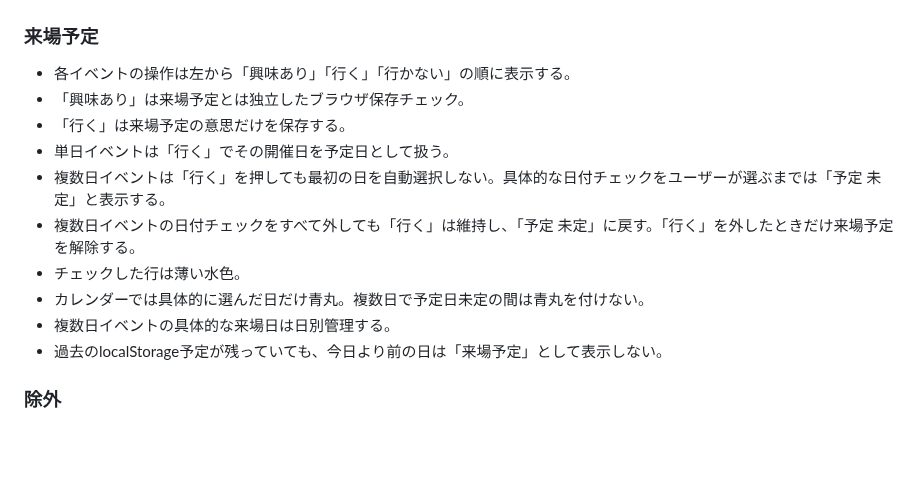
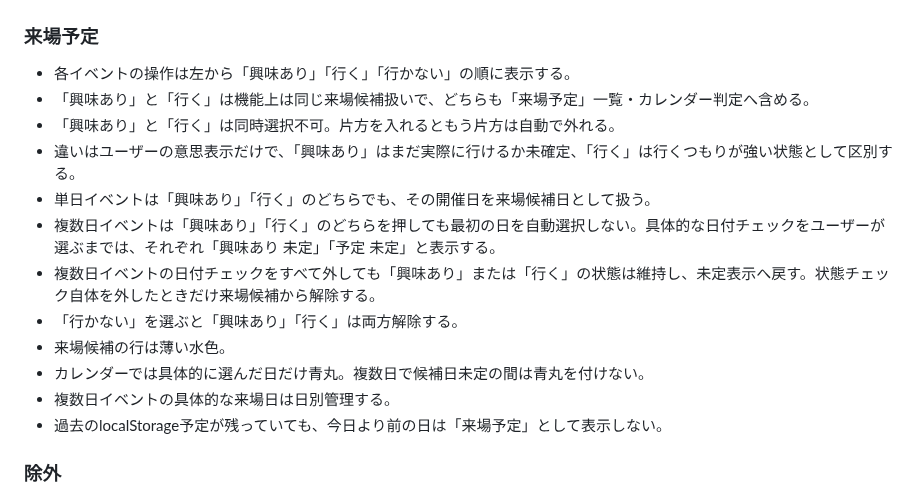
Before and after one commit to rensei11/01-event, a Markdown page: 現在の仕様.md, the part around the change. Rendered like a GitHub page; blank space fills up the shorter version.

Commit message:
Document exclusive interest and going states

```diff
--- a/現在の仕様.md
+++ b/現在の仕様.md
@@ -64,13 +64,15 @@ GitHubリポジトリ：`rensei11/01-event`
 
 ### 来場予定
 - 各イベントの操作は左から「興味あり」「行く」「行かない」の順に表示する。
-- 「興味あり」は来場予定とは独立したブラウザ保存チェック。
-- 「行く」は来場予定の意思だけを保存する。
-- 単日イベントは「行く」でその開催日を予定日として扱う。
-- 複数日イベントは「行く」を押しても最初の日を自動選択しない。具体的な日付チェックをユーザーが選ぶまでは「予定 未定」と表示する。
-- 複数日イベントの日付チェックをすべて外しても「行く」は維持し、「予定 未定」に戻す。「行く」を外したときだけ来場予定を解除する。
-- チェックした行は薄い水色。
-- カレンダーでは具体的に選んだ日だけ青丸。複数日で予定日未定の間は青丸を付けない。
+- 「興味あり」と「行く」は機能上は同じ来場候補扱いで、どちらも「来場予定」一覧・カレンダー判定へ含める。
+- 「興味あり」と「行く」は同時選択不可。片方を入れるともう片方は自動で外れる。
+- 違いはユーザーの意思表示だけで、「興味あり」はまだ実際に行けるか未確定、「行く」は行くつもりが強い状態として区別する。
+- 単日イベントは「興味あり」「行く」のどちらでも、その開催日を来場候補日として扱う。
+- 複数日イベントは「興味あり」「行く」のどちらを押しても最初の日を自動選択しない。具体的な日付チェックをユーザーが選ぶまでは、それぞれ「興味あり 未定」「予定 未定」と表示する。
+- 複数日イベントの日付チェックをすべて外しても「興味あり」または「行く」の状態は維持し、未定表示へ戻す。状態チェック自体を外したときだけ来場候補から解除する。
+- 「行かない」を選ぶと「興味あり」「行く」は両方解除する。
+- 来場候補の行は薄い水色。
+- カレンダーでは具体的に選んだ日だけ青丸。複数日で候補日未定の間は青丸を付けない。
 - 複数日イベントの具体的な来場日は日別管理する。
 - 過去のlocalStorage予定が残っていても、今日より前の日は「来場予定」として表示しない。
 
```
